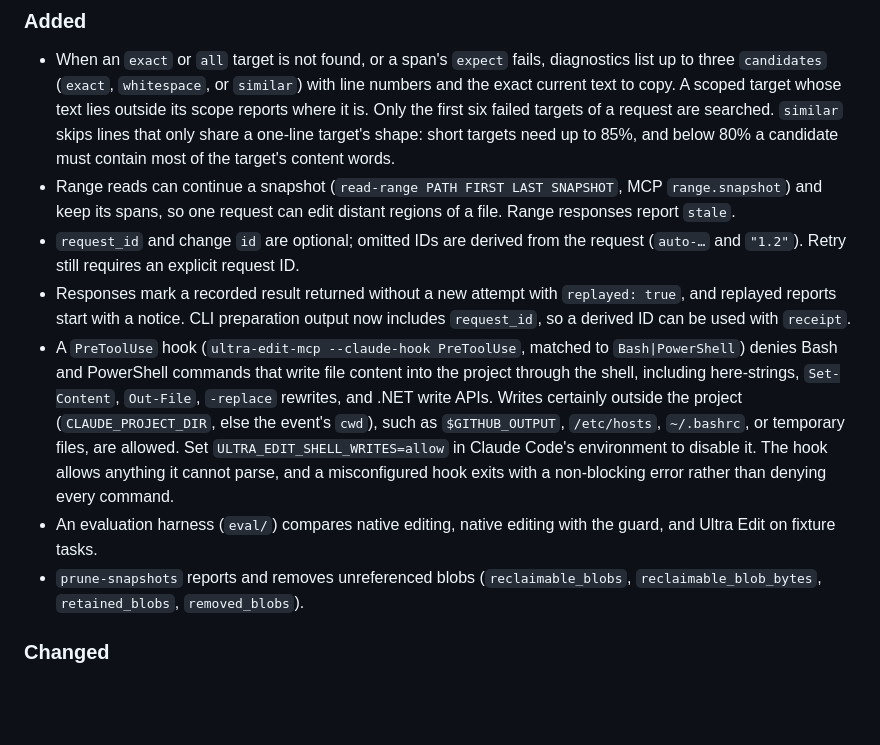
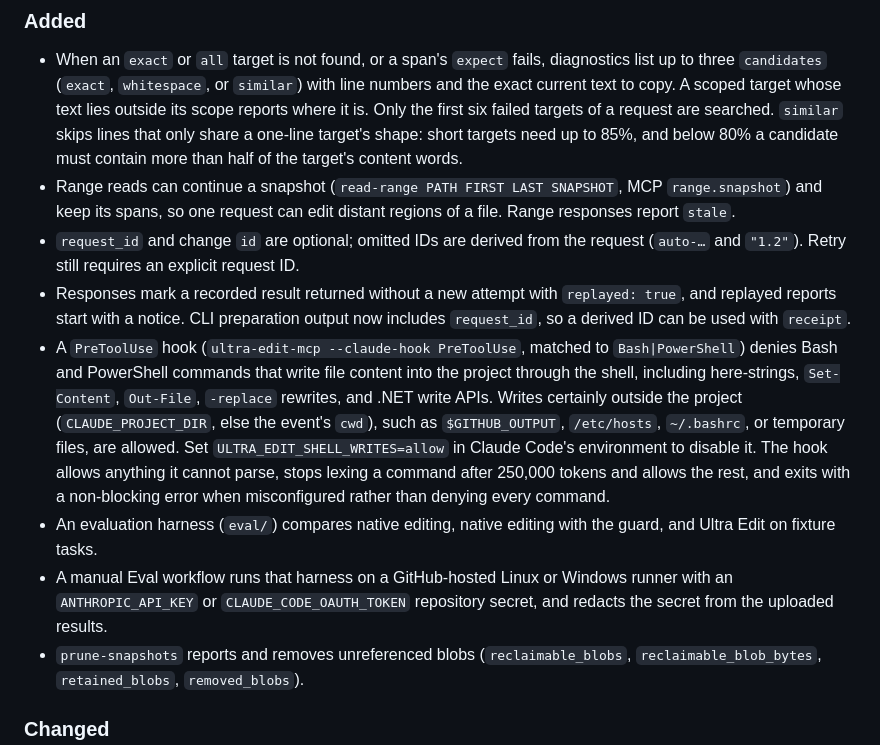
Before and after one commit to subashc2023/ultra-edit, a Markdown page: CHANGELOG.md, the part around one of its changes. GitHub-like rendering; blank space fills up the shorter version.

Commit message:
docs: prepare the 0.3.0 release notes
Move the unreleased entries under 0.3.0, dated 2026-09-25, keep an empty
Unreleased heading as 0.2.0 did, and add the 0.3.0 link. The notes now
cover the manual Eval workflow and the guard's 250,000-token lexing
bound, and describe the stricter `similar` candidates.

Co-Authored-By: Claude Opus 5.5 <noreply@anthropic.com>
Claude-Session: https://claude.ai/code/session_01P7Z6d5yF9n27DuPLGpDqqd

```diff
--- a/CHANGELOG.md
+++ b/CHANGELOG.md
@@ -13,7 +15,7 @@ All notable changes to Ultra Edit are documented here. Releases follow
   text lies outside its scope reports where it is. Only the first six failed
   targets of a request are searched. `similar` skips lines that only share a
   one-line target's shape: short targets need up to 85%, and below 80% a
-  candidate must contain most of the target's content words.
+  candidate must contain more than half of the target's content words.
 - Range reads can continue a snapshot (`read-range PATH FIRST LAST SNAPSHOT`, MCP
   `range.snapshot`) and keep its spans, so one request can edit distant regions
   of a file. Range responses report `stale`.
@@ -29,10 +31,14 @@ All notable changes to Ultra Edit are documented here. Releases follow
   the project (`CLAUDE_PROJECT_DIR`, else the event's `cwd`), such as
   `$GITHUB_OUTPUT`, `/etc/hosts`, `~/.bashrc`, or temporary files, are allowed.
   Set `ULTRA_EDIT_SHELL_WRITES=allow` in Claude Code's environment to disable
-  it. The hook allows anything it cannot parse, and a misconfigured hook exits
-  with a non-blocking error rather than denying every command.
+  it. The hook allows anything it cannot parse, stops lexing a command after
+  250,000 tokens and allows the rest, and exits with a non-blocking error when
+  misconfigured rather than denying every command.
 - An evaluation harness (`eval/`) compares native editing, native editing with
   the guard, and Ultra Edit on fixture tasks.
+- A manual Eval workflow runs that harness on a GitHub-hosted Linux or Windows
+  runner with an `ANTHROPIC_API_KEY` or `CLAUDE_CODE_OAUTH_TOKEN` repository
+  secret, and redacts the secret from the uploaded results.
 - `prune-snapshots` reports and removes unreferenced blobs (`reclaimable_blobs`,
   `reclaimable_blob_bytes`, `retained_blobs`, `removed_blobs`).
 
```
Also changed, not shown: other parts of CHANGELOG.md (+3 -0 lines).
